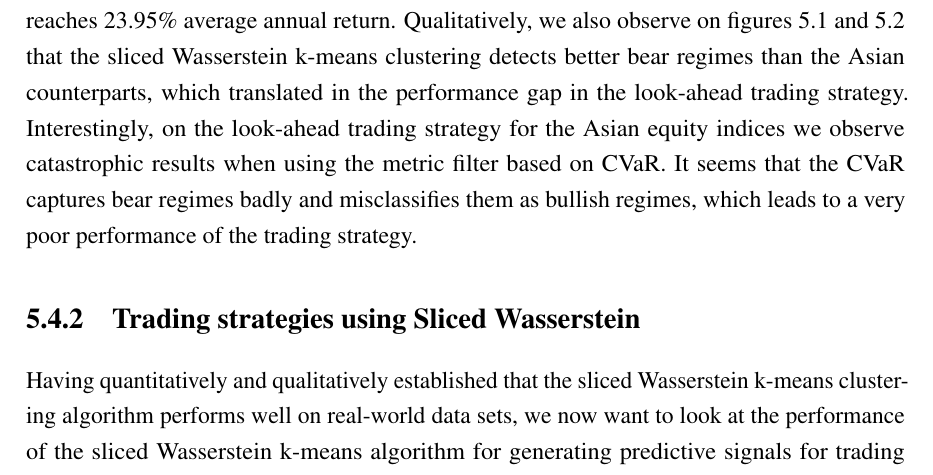
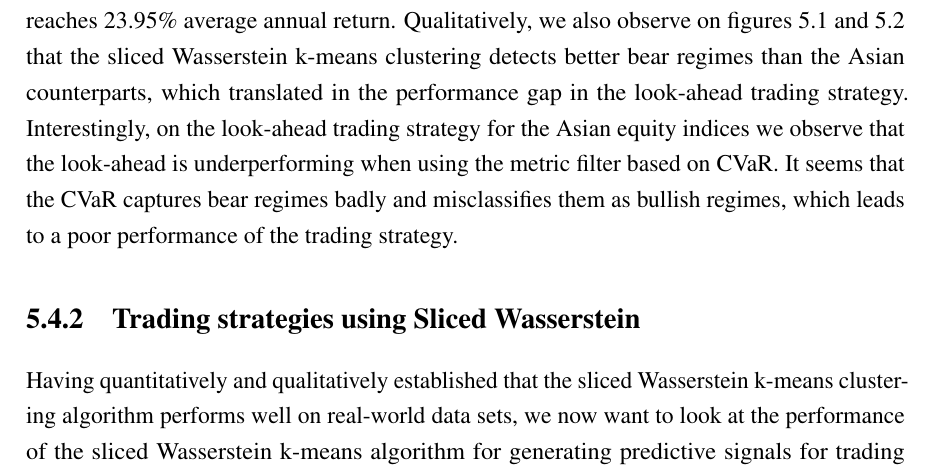
Before and after one commit to oscar10-wq/sw-kmeans-regime-detection, a LaTeX thesis (main.tex): part of page 51 of 85, cut so that both start at the same text. Compiled offline with pdfLaTeX.

Commit message:
catastrophic --> underperform modification

```diff
--- a/main.tex
+++ b/main.tex
@@ -1322,8 +1322,8 @@ This is particularly noticeable as US and European performance with a look-ahead
 The performance gap can also be seen as the average annual return for the strategies in US and Europe go beyond 50\% while the Asian strategy only reaches 23.95\% average annual return.
 Qualitatively, we also observe on figures \ref{fig:US_look_ahead} and \ref{fig:EU_look_ahead} that the sliced Wasserstein k-means clustering detects better bear regimes than the Asian counterparts, which translated
 in the performance gap in the look-ahead trading strategy.
-Interestingly, on the look-ahead trading strategy for the Asian equity indices we observe catastrophic results when using the metric filter based on CVaR. It seems that the CVaR captures bear regimes badly
-and misclassifies them as bullish regimes, which leads to a very poor performance of the trading strategy.
+Interestingly, on the look-ahead trading strategy for the Asian equity indices we observe that the look-ahead is underperforming when using the metric filter based on CVaR. It seems that the CVaR captures bear regimes badly
+and misclassifies them as bullish regimes, which leads to a poor performance of the trading strategy.
 
 
 
```
Also changed, not shown: main.tex (2 more changed lines), 4 other files.
